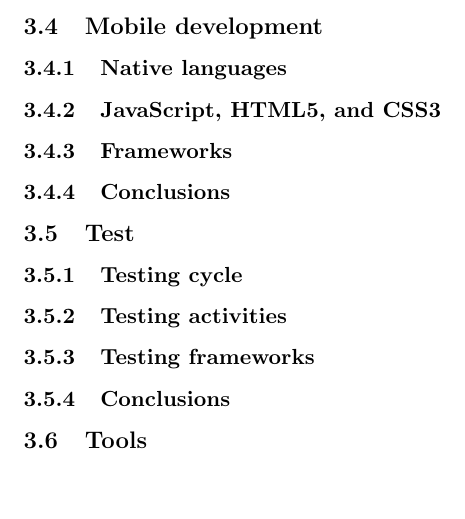
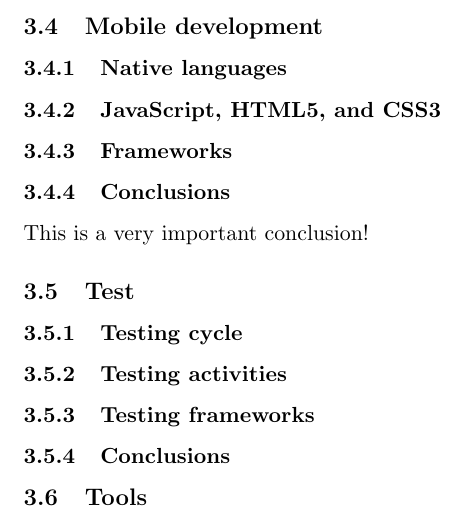
Before and after one commit to kpro-gr10/report, a LaTeX document (main.tex, which reads preliminaryStudies/mobileDevelopment.tex): part of page 6 of 16, cut so that both start at the same text, the shorter picture padded with empty space. Compiled offline with pdfLaTeX.

Commit message:
This better work

```diff
--- a/preliminaryStudies/mobileDevelopment.tex
+++ b/preliminaryStudies/mobileDevelopment.tex
@@ -4,3 +4,4 @@
 \subsubsection{JavaScript, HTML5, and CSS3}
 \subsubsection{Frameworks}
 \subsubsection{Conclusions}
+This is a very important conclusion!
```
